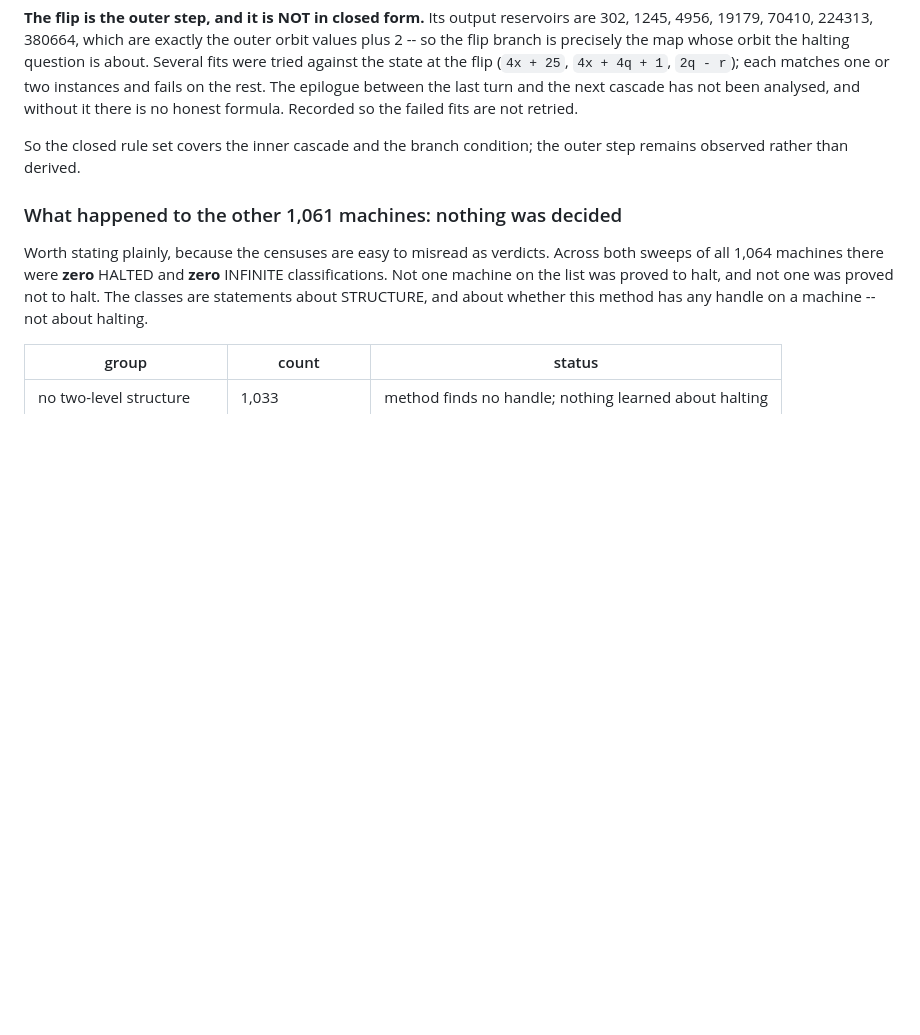
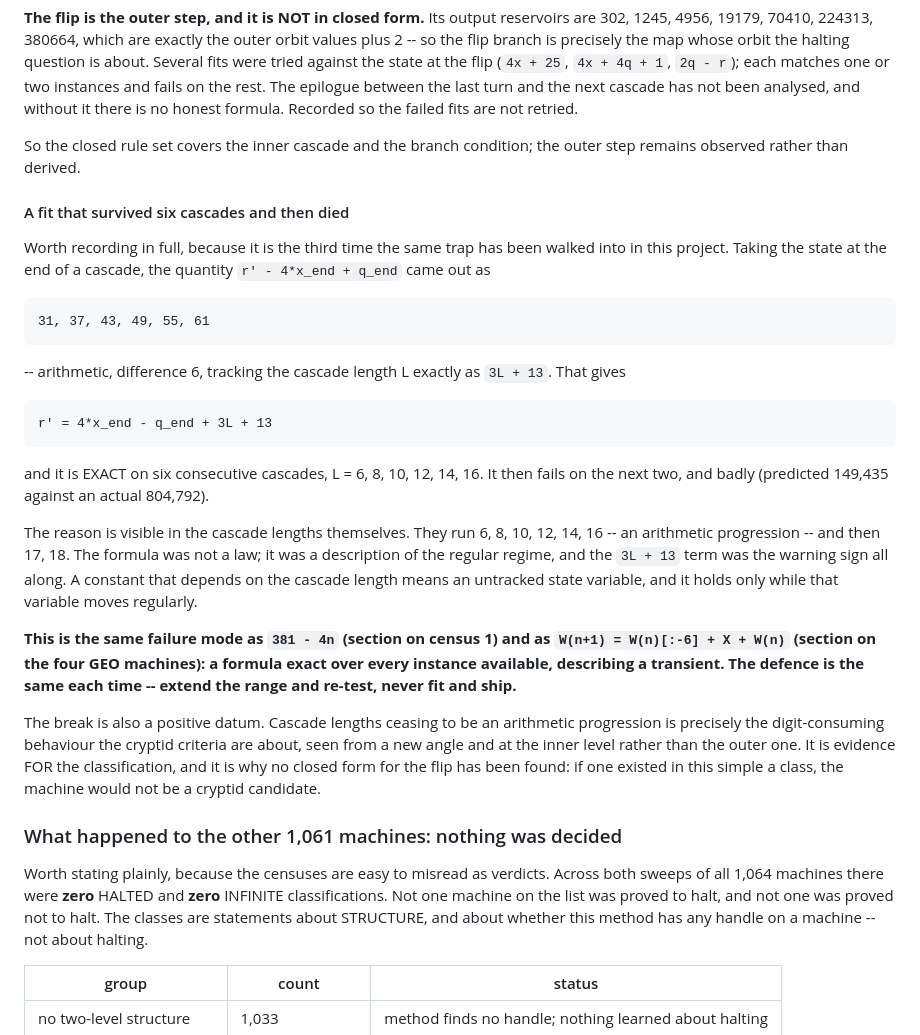
Before and after one commit to TomZahavy/collatz-cryptids, a Markdown page: bb6/RESULTS.md, the part around the change. GitHub-like rendering; blank space fills up the shorter version.

Commit message:
BB(6): the flip-branch fit is over-fitting -- recorded, not shipped
r' = 4*x_end - q_end + 3L + 13 is EXACT on six consecutive cascades
(L = 6,8,10,12,14,16) and fails badly on the next two (predicted 149,435
vs actual 804,792).

The cause is visible in the cascade lengths: 6,8,10,12,14,16 is an
arithmetic progression, then 17,18. The formula described the regular
regime, not a law. The 3L+13 term was the warning sign -- a constant
depending on the cascade length means an untracked state variable.

Same failure mode as 381-4n and as the W(n+1)=W(n)[:-6]+X+W(n)
hypothesis: exact on every instance available, and a transient. Recorded
as a third instance so the pattern is explicit.

The break is also positive evidence: cascade lengths ceasing to be
regular is the digit-consuming behaviour the cryptid criteria are about,
seen at the inner level. If a closed form existed in this simple a class
the machine would not be a cryptid candidate.

Co-Authored-By: Claude Opus 5 <noreply@anthropic.com>

```diff
--- a/bb6/RESULTS.md
+++ b/bb6/RESULTS.md
@@ -471,6 +471,43 @@ not retried.
 So the closed rule set covers the inner cascade and the branch condition;
 the outer step remains observed rather than derived.
 
+#### A fit that survived six cascades and then died
+
+Worth recording in full, because it is the third time the same trap has
+been walked into in this project. Taking the state at the end of a
+cascade, the quantity `r' - 4*x_end + q_end` came out as
+
+    31, 37, 43, 49, 55, 61
+
+-- arithmetic, difference 6, tracking the cascade length L exactly as
+`3L + 13`. That gives
+
+    r' = 4*x_end - q_end + 3L + 13
+
+and it is EXACT on six consecutive cascades, L = 6, 8, 10, 12, 14, 16.
+It then fails on the next two, and badly (predicted 149,435 against an
+actual 804,792).
+
+The reason is visible in the cascade lengths themselves. They run
+6, 8, 10, 12, 14, 16 -- an arithmetic progression -- and then 17, 18. The
+formula was not a law; it was a description of the regular regime, and
+the `3L + 13` term was the warning sign all along. A constant that
+depends on the cascade length means an untracked state variable, and it
+holds only while that variable moves regularly.
+
+**This is the same failure mode as `381 - 4n` (section on census 1) and
+as `W(n+1) = W(n)[:-6] + X + W(n)` (section on the four GEO machines):
+a formula exact over every instance available, describing a transient.
+The defence is the same each time -- extend the range and re-test, never
+fit and ship.**
+
+The break is also a positive datum. Cascade lengths ceasing to be an
+arithmetic progression is precisely the digit-consuming behaviour the
+cryptid criteria are about, seen from a new angle and at the inner level
+rather than the outer one. It is evidence FOR the classification, and it
+is why no closed form for the flip has been found: if one existed in this
+simple a class, the machine would not be a cryptid candidate.
+
 ### What happened to the other 1,061 machines: nothing was decided
 
 Worth stating plainly, because the censuses are easy to misread as
```
